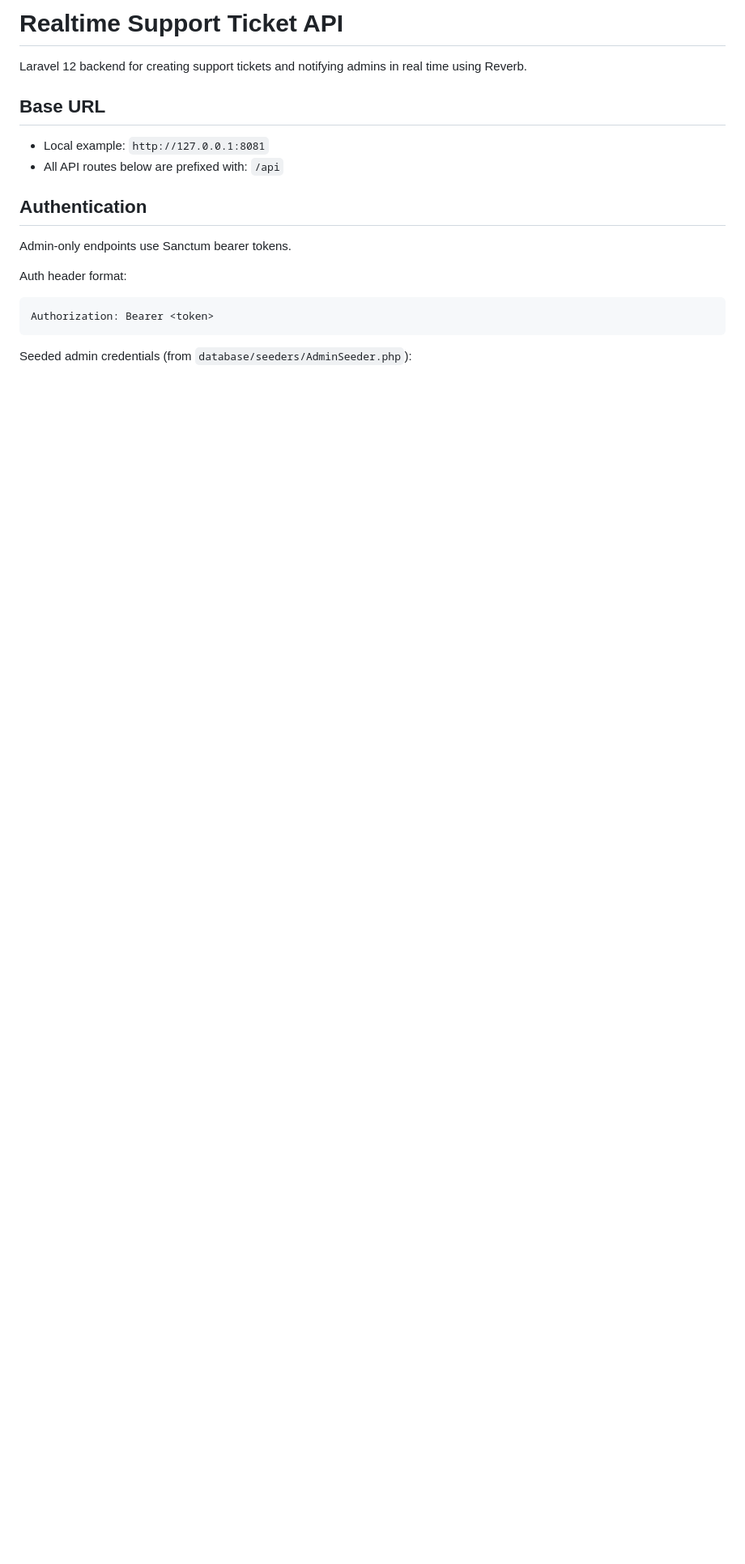
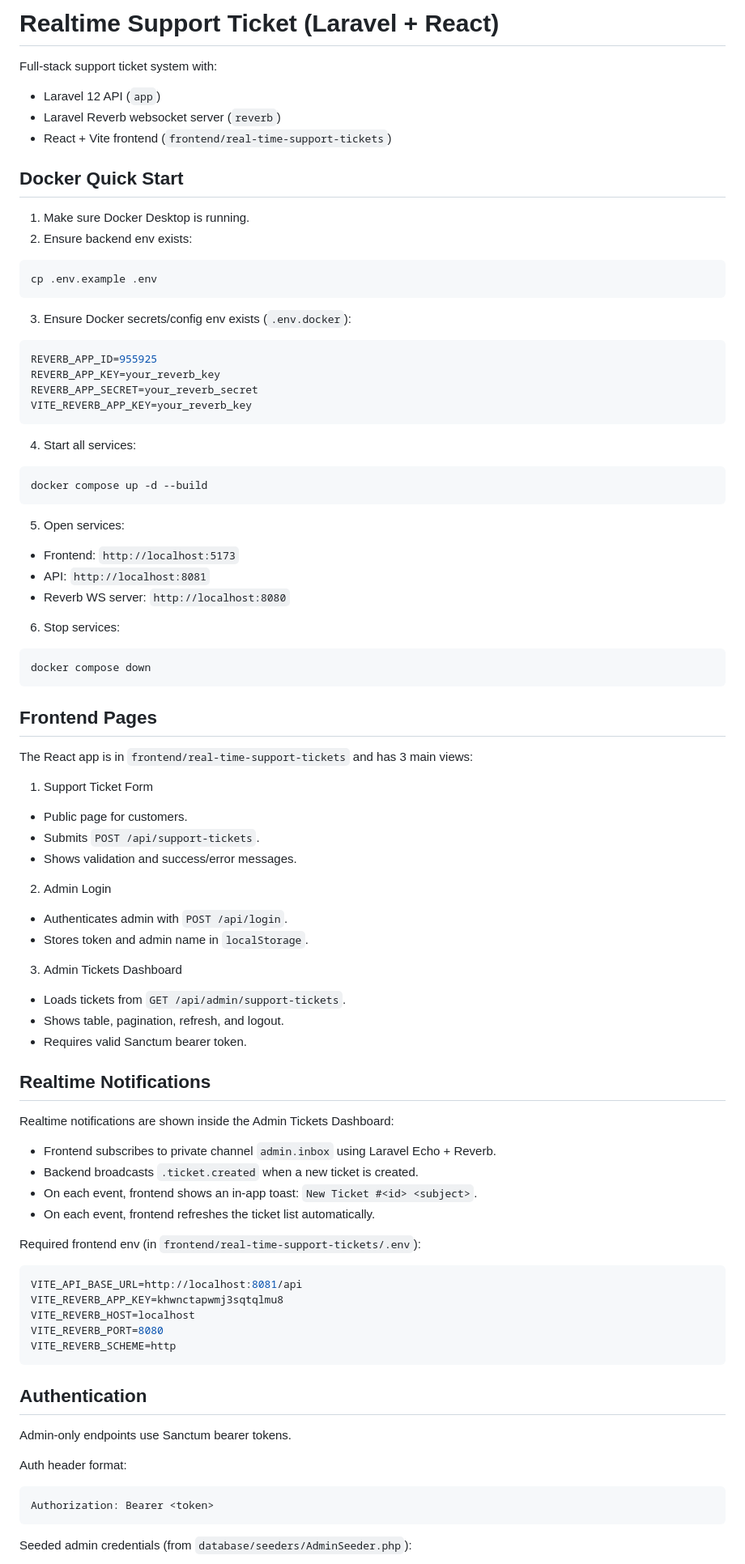
Before and after one commit to NadaMohamedAbdAllah8/realtime-support-ticket, a Markdown page: README.md, the part around one of its changes. Shown at 81% size. GitHub-like rendering; blank space fills up the shorter version.

Commit message:
chore: README update

````diff
--- a/README.md
+++ b/README.md
@@ -1,11 +1,83 @@
-# Realtime Support Ticket API
+# Realtime Support Ticket (Laravel + React)
 
-Laravel 12 backend for creating support tickets and notifying admins in real time using Reverb.
+Full-stack support ticket system with:
 
-## Base URL
+- Laravel 12 API (`app`)
+- Laravel Reverb websocket server (`reverb`)
+- React + Vite frontend (`frontend/real-time-support-tickets`)
 
-- Local example: `http://127.0.0.1:8081`
-- All API routes below are prefixed with: `/api`
+## Docker Quick Start
+
+1. Make sure Docker Desktop is running.
+2. Ensure backend env exists:
+
+```bash
+cp .env.example .env
+```
+
+3. Ensure Docker secrets/config env exists (`.env.docker`):
+
+```env
+REVERB_APP_ID=955925
+REVERB_APP_KEY=your_reverb_key
+REVERB_APP_SECRET=your_reverb_secret
+VITE_REVERB_APP_KEY=your_reverb_key
+```
+
+4. Start all services:
+
+```bash
+docker compose up -d --build
+```
+
+5. Open services:
+
+- Frontend: `http://localhost:5173`
+- API: `http://localhost:8081`
+- Reverb WS server: `http://localhost:8080`
+
+6. Stop services:
+
+```bash
+docker compose down
+```
+
+## Frontend Pages
+
+The React app is in `frontend/real-time-support-tickets` and has 3 main views:
+
+1. Support Ticket Form
+- Public page for customers.
+- Submits `POST /api/support-tickets`.
+- Shows validation and success/error messages.
+
+2. Admin Login
+- Authenticates admin with `POST /api/login`.
+- Stores token and admin name in `localStorage`.
+
+3. Admin Tickets Dashboard
+- Loads tickets from `GET /api/admin/support-tickets`.
+- Shows table, pagination, refresh, and logout.
+- Requires valid Sanctum bearer token.
+
+## Realtime Notifications
+
+Realtime notifications are shown inside the Admin Tickets Dashboard:
+
+- Frontend subscribes to private channel `admin.inbox` using Laravel Echo + Reverb.
+- Backend broadcasts `.ticket.created` when a new ticket is created.
+- On each event, frontend shows an in-app toast: `New Ticket #<id> <subject>`.
+- On each event, frontend refreshes the ticket list automatically.
+
+Required frontend env (in `frontend/real-time-support-tickets/.env`):
+
+```env
+VITE_API_BASE_URL=http://localhost:8081/api
+VITE_REVERB_APP_KEY=khwnctapwmj3sqtqlmu8
+VITE_REVERB_HOST=localhost
+VITE_REVERB_PORT=8080
+VITE_REVERB_SCHEME=http
+```
 
 ## Authentication
 
````
Also changed, not shown: other parts of README.md (+10 -45 lines).
